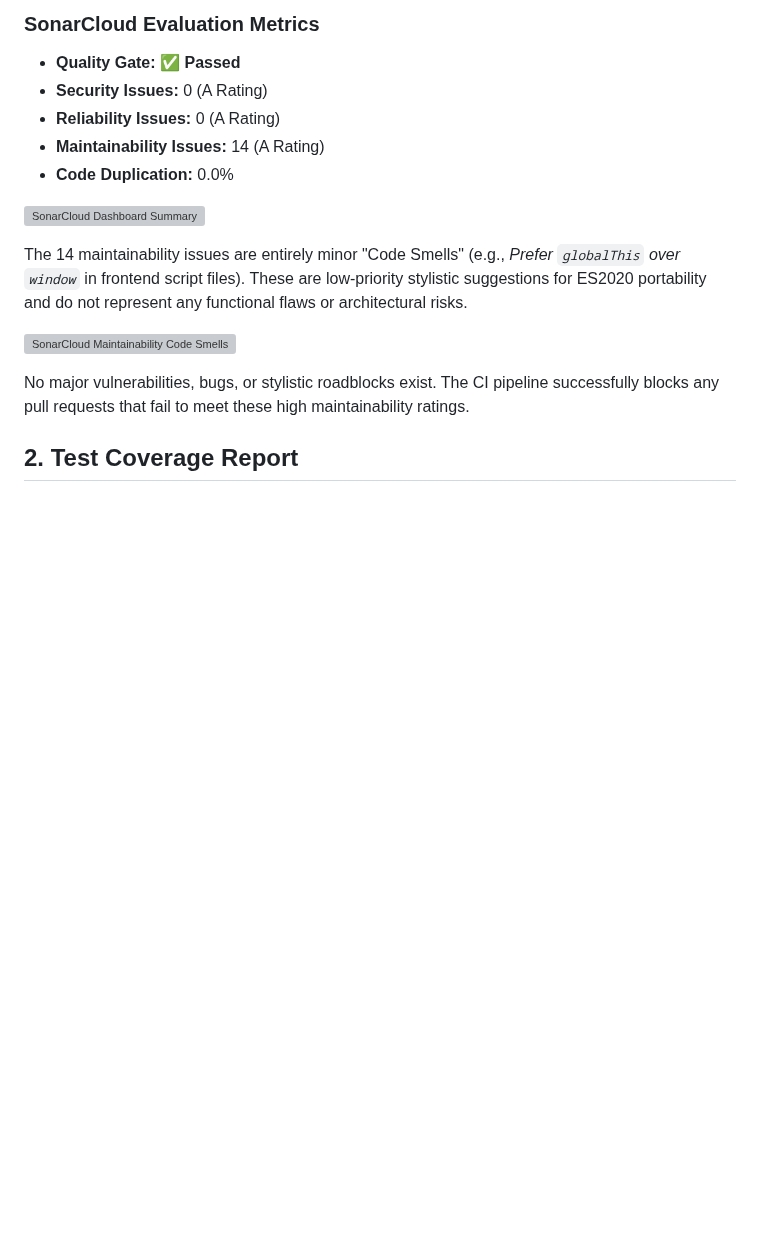
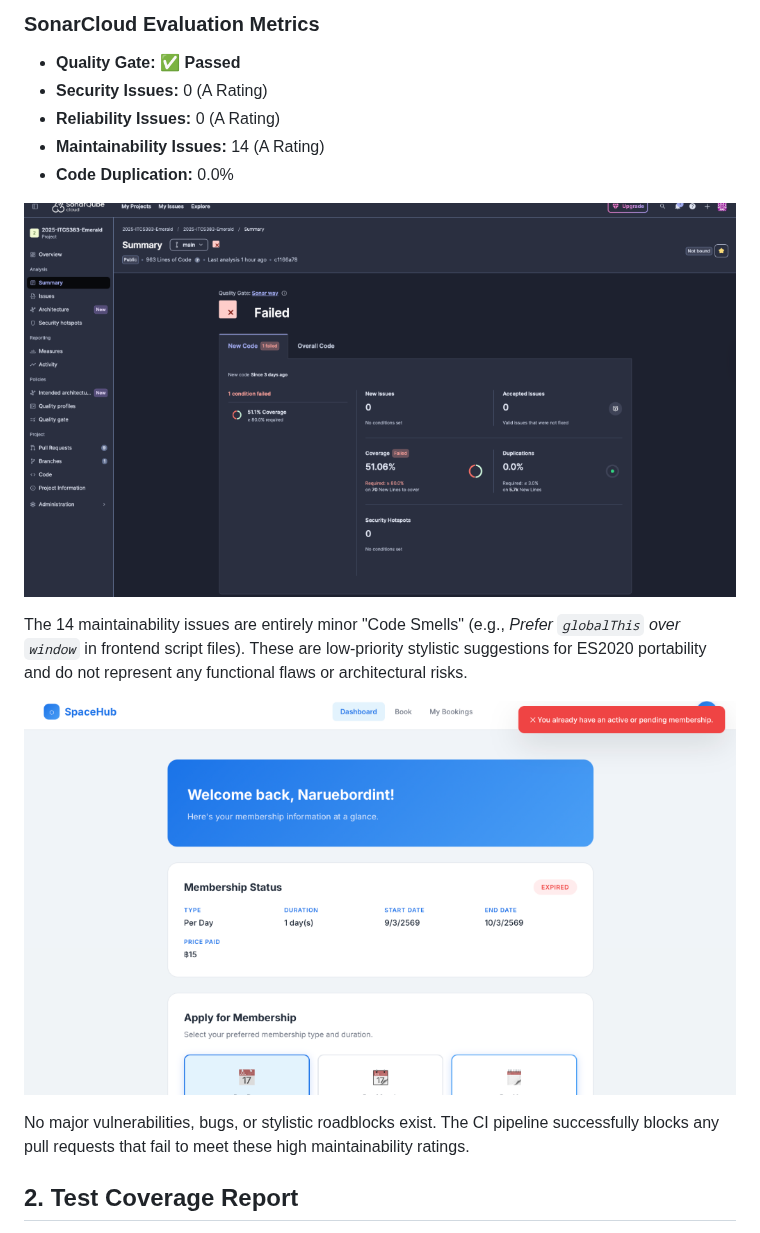
Before and after one commit to Chayocha23/2025-ITCS383-Emerald, a Markdown page: Emerald_D4_QualityReport.md, the part around the change. Drawn GitHub-style; blank space fills up the shorter version; grey boxes are pictures that could not be loaded.

Commit message:
docs: use relative paths for embedded images so they display on GitHub

```diff
--- a/Emerald_D4_QualityReport.md
+++ b/Emerald_D4_QualityReport.md
@@ -13,11 +13,11 @@ The project's codebase has been continuously evaluated via **SonarCloud** in our
 - **Maintainability Issues:** 14 (A Rating)
 - **Code Duplication:** 0.0%
 
-![SonarCloud Dashboard Summary](/Users/title/Desktop/2025-ITCS383-Emerald/assets/sonar_summary.png)
+![SonarCloud Dashboard Summary](assets/sonar_summary.png)
 
 The 14 maintainability issues are entirely minor "Code Smells" (e.g., *Prefer `globalThis` over `window`* in frontend script files). These are low-priority stylistic suggestions for ES2020 portability and do not represent any functional flaws or architectural risks.
 
-![SonarCloud Maintainability Code Smells](/Users/title/Desktop/2025-ITCS383-Emerald/assets/sonar_issues.png)
+![SonarCloud Maintainability Code Smells](assets/sonar_issues.png)
 
 No major vulnerabilities, bugs, or stylistic roadblocks exist. The CI pipeline successfully blocks any pull requests that fail to meet these high maintainability ratings.
 
```
